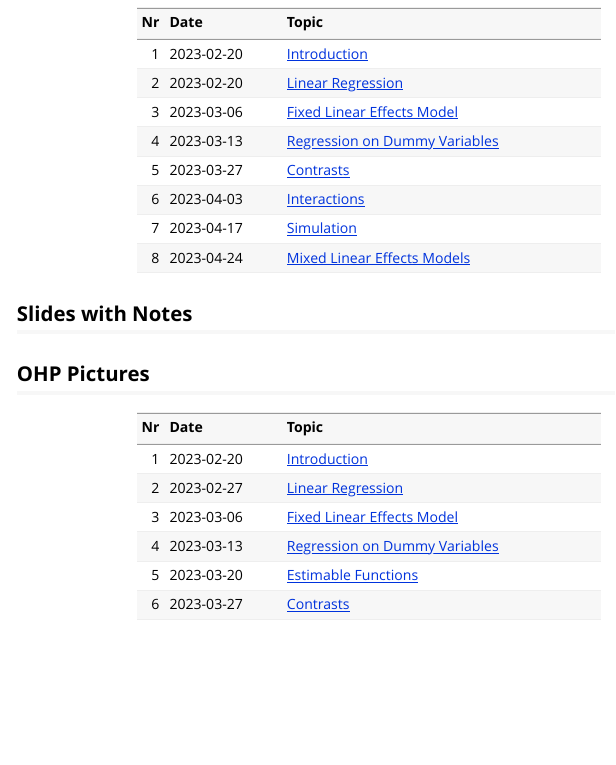
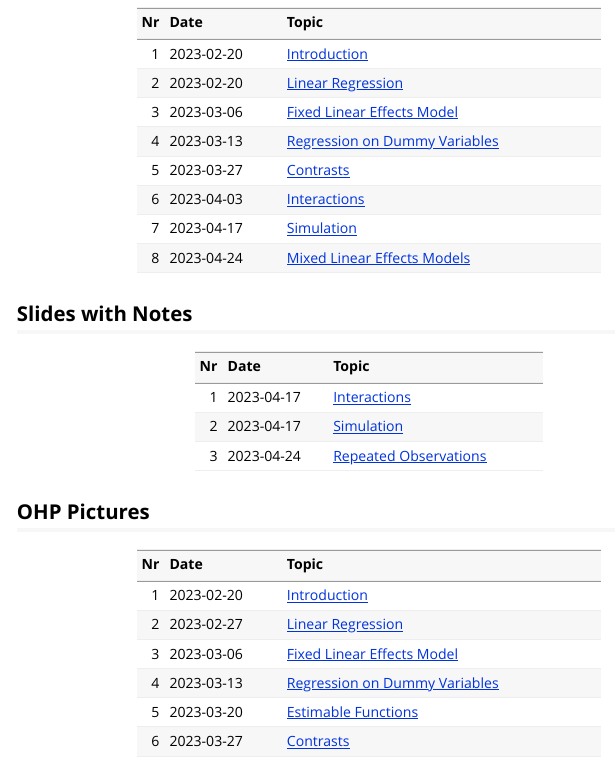
Before and after one commit to charlotte-ngs/asmss2023, an R Markdown document (vignettes/course_additional_material.Rmd): the page in a window 1100 px wide, from 170 px down. Rendered offline with R 4.5, knitr and Pandoc, with nearby package versions.

Commit message:
Added creation of tables with slides with notes

````diff
--- a/vignettes/course_additional_material.Rmd
+++ b/vignettes/course_additional_material.Rmd
@@ -60,6 +60,7 @@ tbl_sl_notes <- tibble::tibble(Nr = c(1, 2, 3),
                                  paste0("[Simulation](", s_sl_notes_url, "l07_simulation_with_notes.pdf)", collapse = ""),
                                  paste0("[Repeated Observations](", s_sl_notes_url, "l08_mlem_with_notes.pdf)", collapse = "")
                                ))
+knitr::kable(tbl_sl_notes)
 ```
 
 
````
